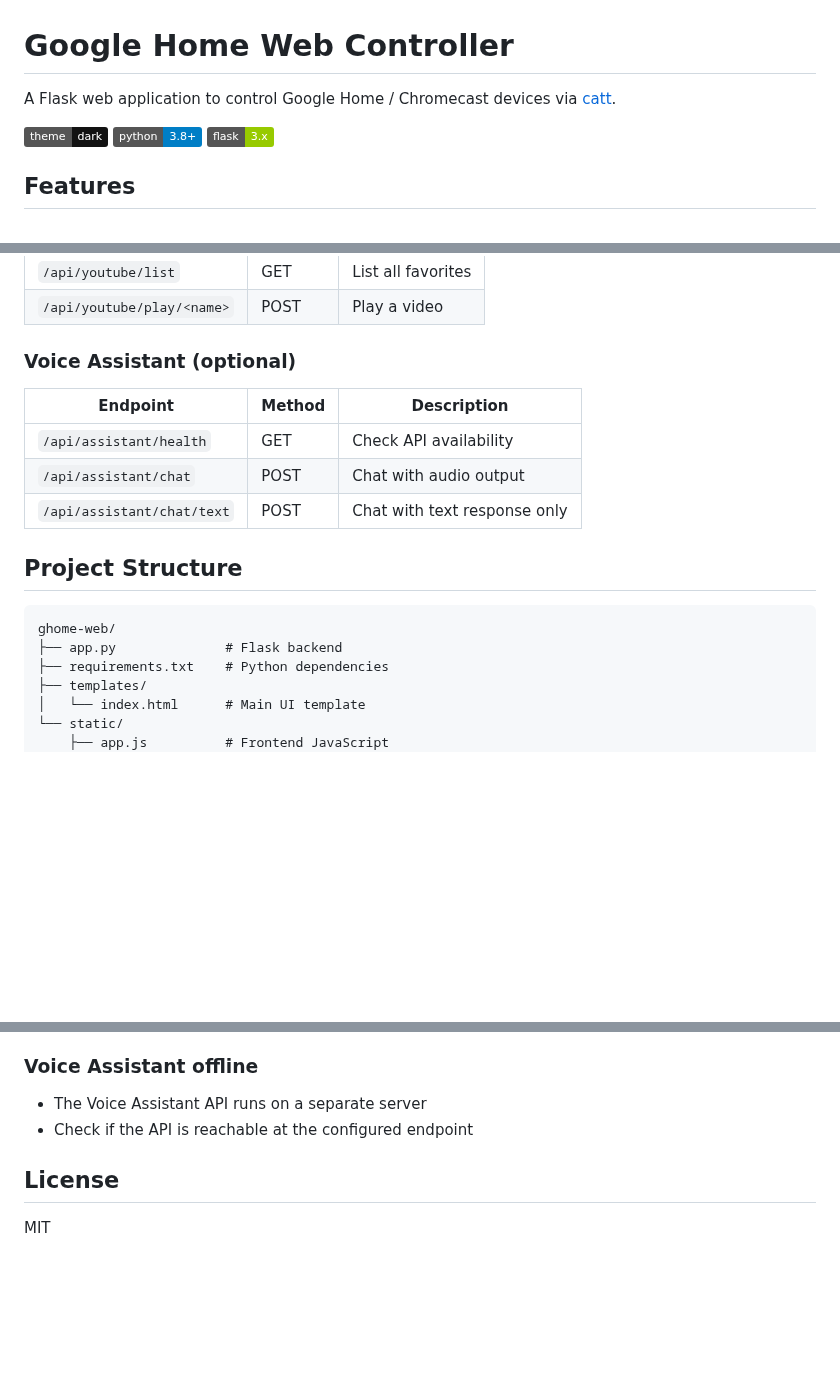
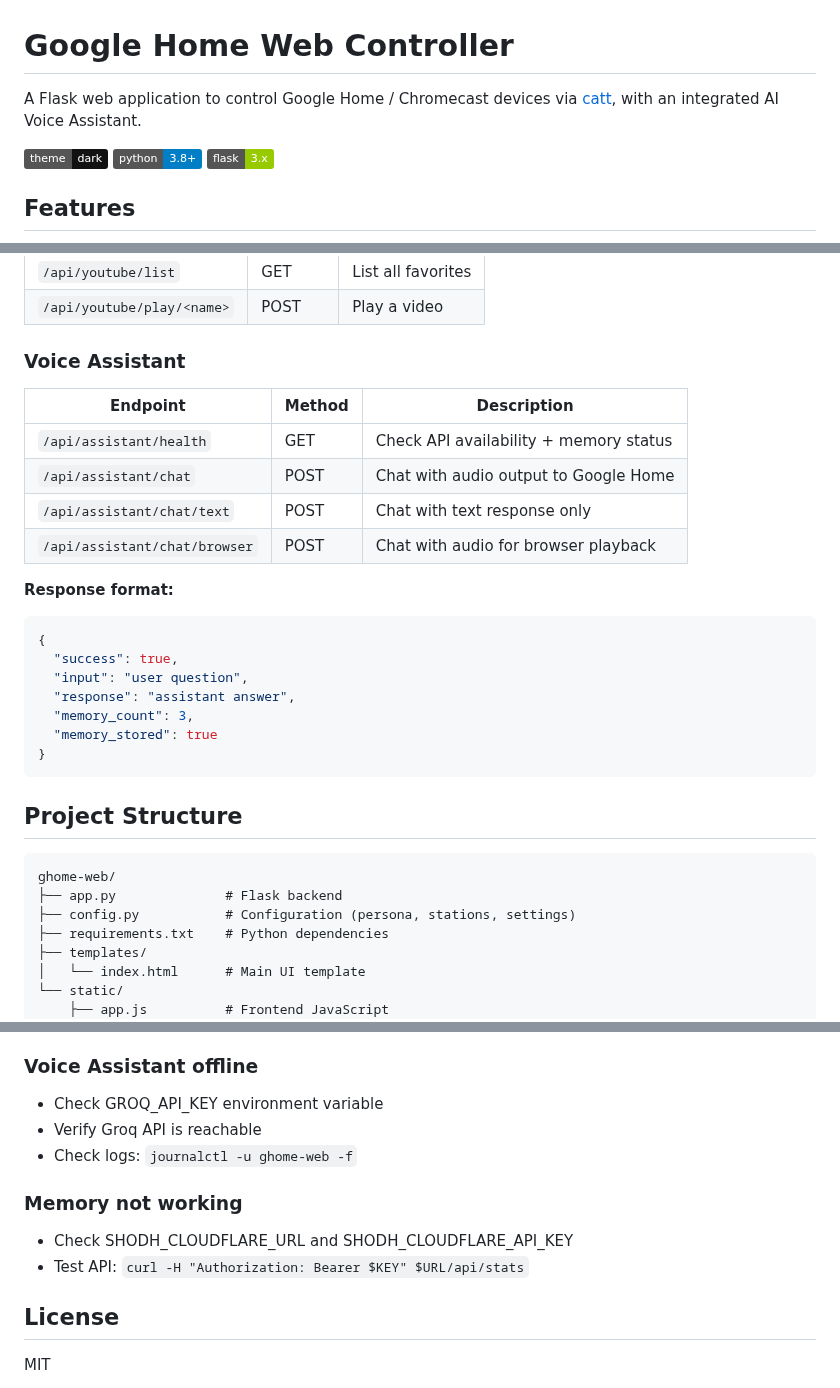
Before and after one commit to doobidoo/ghome-web, a Markdown page: README.md, 3 parts joined by grey strips. Drawn GitHub-style; badges without logos; blank space fills up the shorter version.

````diff
--- a/README.md
+++ b/README.md
@@ -1,6 +1,6 @@
 # Google Home Web Controller
 
-A Flask web application to control Google Home / Chromecast devices via [catt](https://github.com/skorokithakis/catt).
+A Flask web application to control Google Home / Chromecast devices via [catt](https://github.com/skorokithakis/catt), with an integrated AI Voice Assistant.
 
 ![Dark Theme UI](https://img.shields.io/badge/theme-dark-121212)
 ![Python](https://img.shields.io/badge/python-3.8+-blue)
@@ -198,19 +263,32 @@ systemd-resolved routes `.local` domains to mDNS (Avahi), not DNS. Using `.home`
 | `/api/youtube/list` | GET | List all favorites |
 | `/api/youtube/play/<name>` | POST | Play a video |
 
-### Voice Assistant (optional)
+### Voice Assistant
 
 | Endpoint | Method | Description |
 |----------|--------|-------------|
-| `/api/assistant/health` | GET | Check API availability |
-| `/api/assistant/chat` | POST | Chat with audio output |
+| `/api/assistant/health` | GET | Check API availability + memory status |
+| `/api/assistant/chat` | POST | Chat with audio output to Google Home |
 | `/api/assistant/chat/text` | POST | Chat with text response only |
+| `/api/assistant/chat/browser` | POST | Chat with audio for browser playback |
+
+**Response format:**
+```json
+{
+  "success": true,
+  "input": "user question",
+  "response": "assistant answer",
+  "memory_count": 3,
+  "memory_stored": true
+}
+```
 
 ## Project Structure
 
 ```
 ghome-web/
 ├── app.py              # Flask backend
+├── config.py           # Configuration (persona, stations, settings)
 ├── requirements.txt    # Python dependencies
 ├── templates/
 │   └── index.html      # Main UI template
@@ -232,8 +310,13 @@ ghome-web/
 - Check catt output for errors
 
 ### Voice Assistant offline
-- The Voice Assistant API runs on a separate server
-- Check if the API is reachable at the configured endpoint
+- Check GROQ_API_KEY environment variable
+- Verify Groq API is reachable
+- Check logs: `journalctl -u ghome-web -f`
+
+### Memory not working
+- Check SHODH_CLOUDFLARE_URL and SHODH_CLOUDFLARE_API_KEY
+- Test API: `curl -H "Authorization: Bearer $KEY" $URL/api/stats`
 
 ## License
 
````
Also changed, not shown: other parts of README.md (+98 -33 lines).
